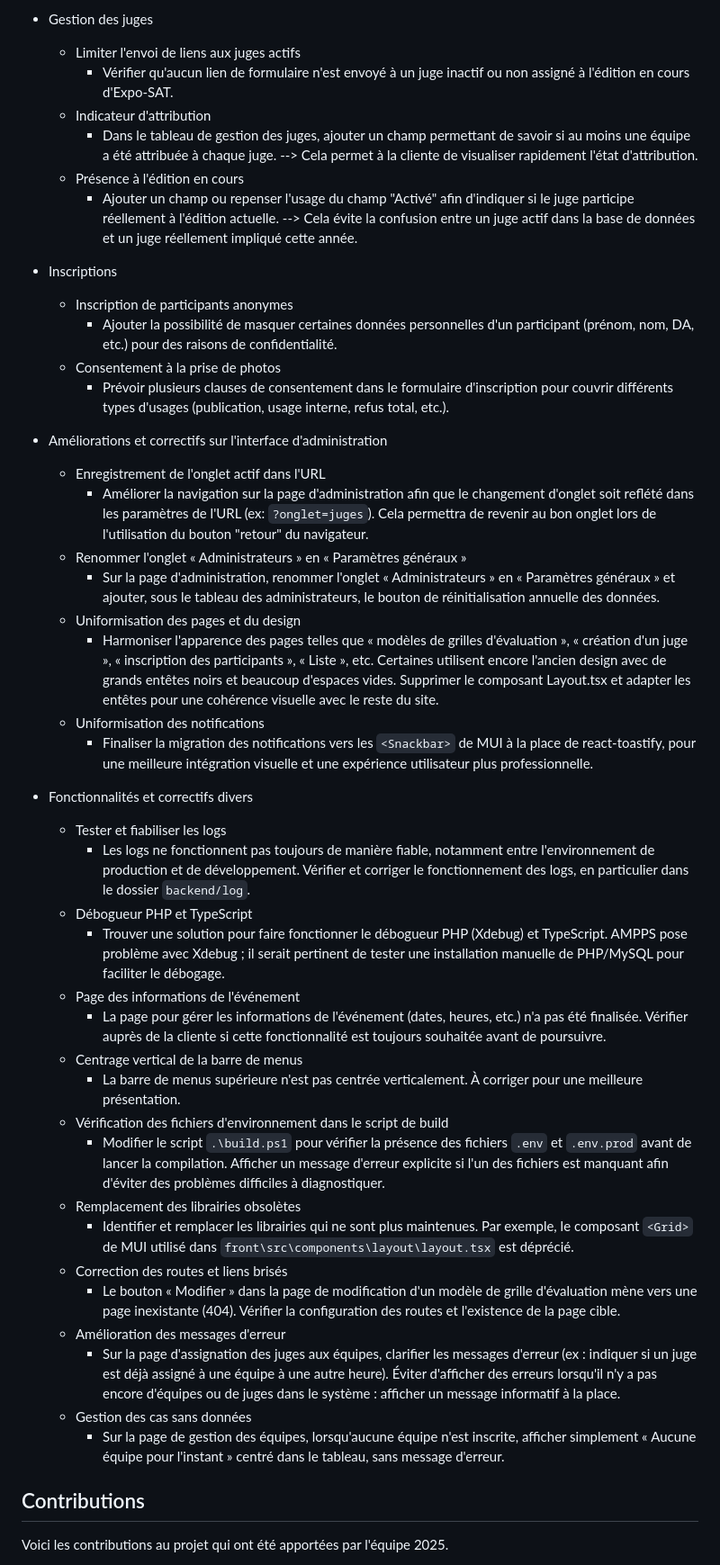
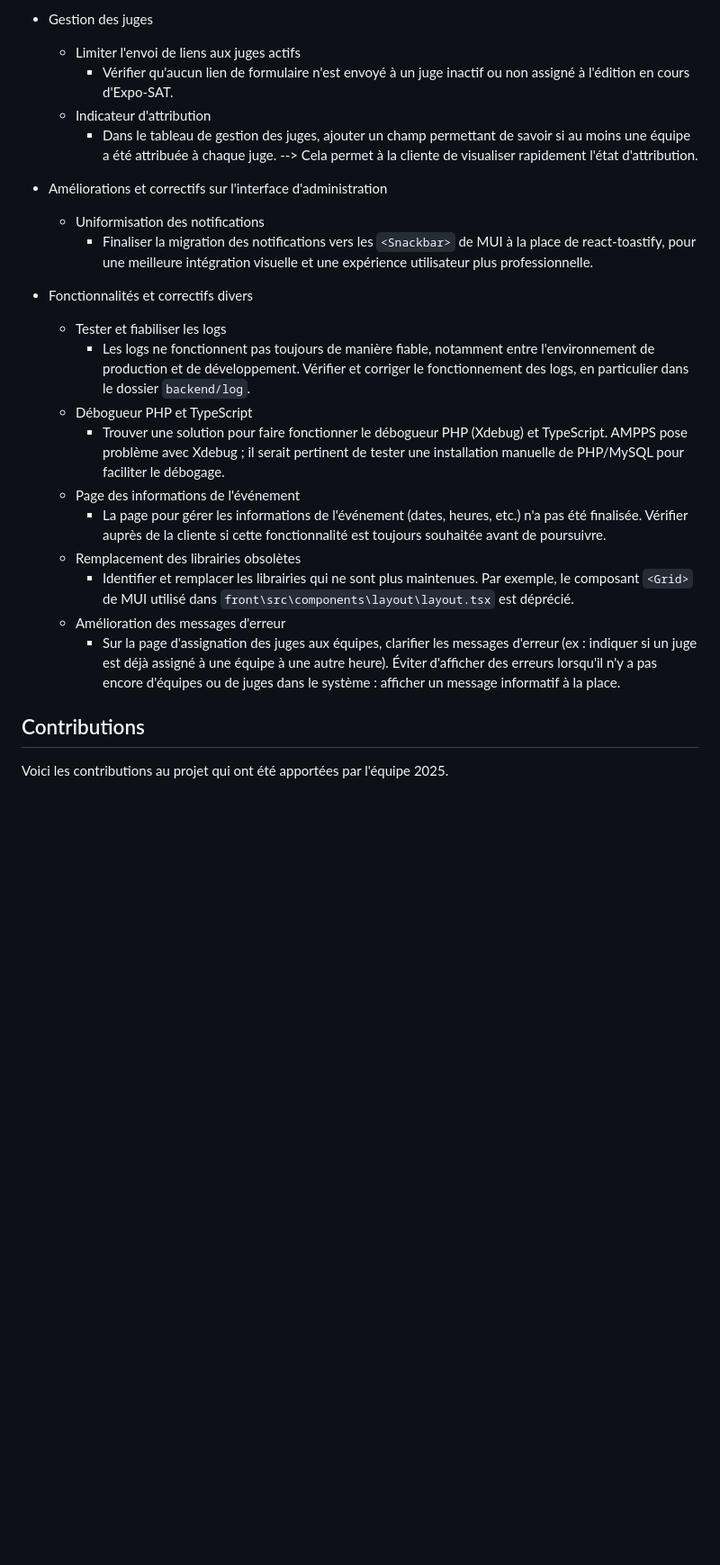
Before and after one commit to Titous84/Perso-Expo-SAT, a Markdown page: readme.md, the part around one of its changes. Shown at 90% size. Drawn GitHub-style; blank space fills up the shorter version.

Commit message:
changement du README

```diff
--- a/readme.md
+++ b/readme.md
@@ -61,50 +66,28 @@ Voici ce qu'il reste à faire qui a été relevé par notre équipe et par la cl
 
-* Gestion des juges
-    * Limiter l'envoi de liens aux juges actifs
-        * Vérifier qu'aucun lien de formulaire n'est envoyé à un juge inactif ou non assigné à l'édition en cours d'Expo-SAT.
-    * Indicateur d'attribution
-        * Dans le tableau de gestion des juges, ajouter un champ permettant de savoir si au moins une équipe a été attribuée à chaque juge.
-        --> Cela permet à la cliente de visualiser rapidement l'état d'attribution.
-    * Présence à l'édition en cours
-        * Ajouter un champ ou repenser l'usage du champ "Activé" afin d'indiquer si le juge participe réellement à l'édition actuelle.
-        --> Cela évite la confusion entre un juge actif dans la base de données et un juge réellement impliqué cette année.
+- Gestion des juges
+  - Limiter l'envoi de liens aux juges actifs
+    - Vérifier qu'aucun lien de formulaire n'est envoyé à un juge inactif ou non assigné à l'édition en cours d'Expo-SAT.
+  - Indicateur d'attribution
+    - Dans le tableau de gestion des juges, ajouter un champ permettant de savoir si au moins une équipe a été attribuée à chaque juge.
+      --> Cela permet à la cliente de visualiser rapidement l'état d'attribution.
 
-* Inscriptions
-    * Inscription de participants anonymes
-        * Ajouter la possibilité de masquer certaines données personnelles d'un participant (prénom, nom, DA, etc.) pour des raisons de confidentialité.
-    * Consentement à la prise de photos
-        * Prévoir plusieurs clauses de consentement dans le formulaire d'inscription pour couvrir différents types d'usages (publication, usage interne, refus total, etc.).
+- Améliorations et correctifs sur l'interface d'administration
+  - Uniformisation des notifications
+    - Finaliser la migration des notifications vers les `<Snackbar>` de MUI à la place de react-toastify, pour une meilleure intégration visuelle et une expérience utilisateur plus professionnelle.
 
-* Améliorations et correctifs sur l'interface d'administration
-    * Enregistrement de l'onglet actif dans l'URL
-        * Améliorer la navigation sur la page d'administration afin que le changement d'onglet soit reflété dans les paramètres de l'URL (ex: `?onglet=juges`). Cela permettra de revenir au bon onglet lors de l'utilisation du bouton "retour" du navigateur.
-    * Renommer l'onglet « Administrateurs » en « Paramètres généraux »
-        * Sur la page d'administration, renommer l'onglet « Administrateurs » en « Paramètres généraux » et ajouter, sous le tableau des administrateurs, le bouton de réinitialisation annuelle des données.
-    * Uniformisation des pages et du design
-        * Harmoniser l'apparence des pages telles que « modèles de grilles d'évaluation », « création d'un juge », « inscription des participants », « Liste », etc. Certaines utilisent encore l'ancien design avec de grands entêtes noirs et beaucoup d'espaces vides. Supprimer le composant Layout.tsx et adapter les entêtes pour une cohérence visuelle avec le reste du site.
-    * Uniformisation des notifications
-        * Finaliser la migration des notifications vers les `<Snackbar>` de MUI à la place de react-toastify, pour une meilleure intégration visuelle et une expérience utilisateur plus professionnelle.
-
-* Fonctionnalités et correctifs divers
-    * Tester et fiabiliser les logs
-        * Les logs ne fonctionnent pas toujours de manière fiable, notamment entre l'environnement de production et de développement. Vérifier et corriger le fonctionnement des logs, en particulier dans le dossier `backend/log`.
-    * Débogueur PHP et TypeScript
-        * Trouver une solution pour faire fonctionner le débogueur PHP (Xdebug) et TypeScript. AMPPS pose problème avec Xdebug ; il serait pertinent de tester une installation manuelle de PHP/MySQL pour faciliter le débogage.
-    * Page des informations de l'événement
-        * La page pour gérer les informations de l'événement (dates, heures, etc.) n'a pas été finalisée. Vérifier auprès de la cliente si cette fonctionnalité est toujours souhaitée avant de poursuivre.
-    * Centrage vertical de la barre de menus
-        * La barre de menus supérieure n'est pas centrée verticalement. À corriger pour une meilleure présentation.
-    * Vérification des fichiers d'environnement dans le script de build
-        * Modifier le script `.\build.ps1` pour vérifier la présence des fichiers `.env` et `.env.prod` avant de lancer la compilation. Afficher un message d'erreur explicite si l'un des fichiers est manquant afin d'éviter des problèmes difficiles à diagnostiquer.
-    * Remplacement des librairies obsolètes
-        * Identifier et remplacer les librairies qui ne sont plus maintenues. Par exemple, le composant `<Grid>` de MUI utilisé dans `front\src\components\layout\layout.tsx` est déprécié.
-    * Correction des routes et liens brisés
-        * Le bouton « Modifier » dans la page de modification d'un modèle de grille d'évaluation mène vers une page inexistante (404). Vérifier la configuration des routes et l'existence de la page cible.
-    * Amélioration des messages d'erreur
-        * Sur la page d'assignation des juges aux équipes, clarifier les messages d'erreur (ex : indiquer si un juge est déjà assigné à une équipe à une autre heure). Éviter d'afficher des erreurs lorsqu'il n'y a pas encore d'équipes ou de juges dans le système : afficher un message informatif à la place.
-    * Gestion des cas sans données
-        * Sur la page de gestion des équipes, lorsqu'aucune équipe n'est inscrite, afficher simplement « Aucune équipe pour l'instant » centré dans le tableau, sans message d'erreur.
+- Fonctionnalités et correctifs divers
+  - Tester et fiabiliser les logs
+    - Les logs ne fonctionnent pas toujours de manière fiable, notamment entre l'environnement de production et de développement. Vérifier et corriger le fonctionnement des logs, en particulier dans le dossier `backend/log`.
+  - Débogueur PHP et TypeScript
+    - Trouver une solution pour faire fonctionner le débogueur PHP (Xdebug) et TypeScript. AMPPS pose problème avec Xdebug ; il serait pertinent de tester une installation manuelle de PHP/MySQL pour faciliter le débogage.
+  - Page des informations de l'événement
+    - La page pour gérer les informations de l'événement (dates, heures, etc.) n'a pas été finalisée. Vérifier auprès de la cliente si cette fonctionnalité est toujours souhaitée avant de poursuivre.
+  - Remplacement des librairies obsolètes
+    - Identifier et remplacer les librairies qui ne sont plus maintenues. Par exemple, le composant `<Grid>` de MUI utilisé dans `front\src\components\layout\layout.tsx` est déprécié.
+  - Amélioration des messages d'erreur
+    - Sur la page d'assignation des juges aux équipes, clarifier les messages d'erreur (ex : indiquer si un juge est déjà assigné à une équipe à une autre heure). Éviter d'afficher des erreurs lorsqu'il n'y a pas encore d'équipes ou de juges dans le système : afficher un message informatif à la place.
 
 ## Contributions
+
 Voici les contributions au projet qui ont été apportées par l'équipe 2025.
 
```
Also changed, not shown: other parts of readme.md (+48 -47 lines).
